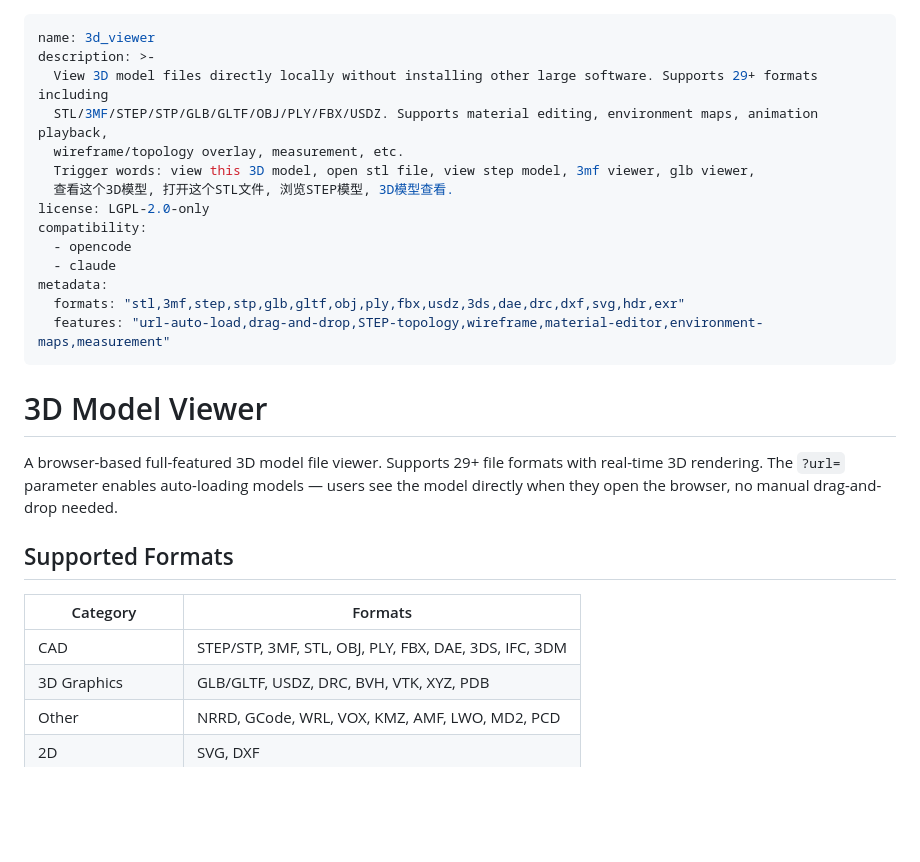
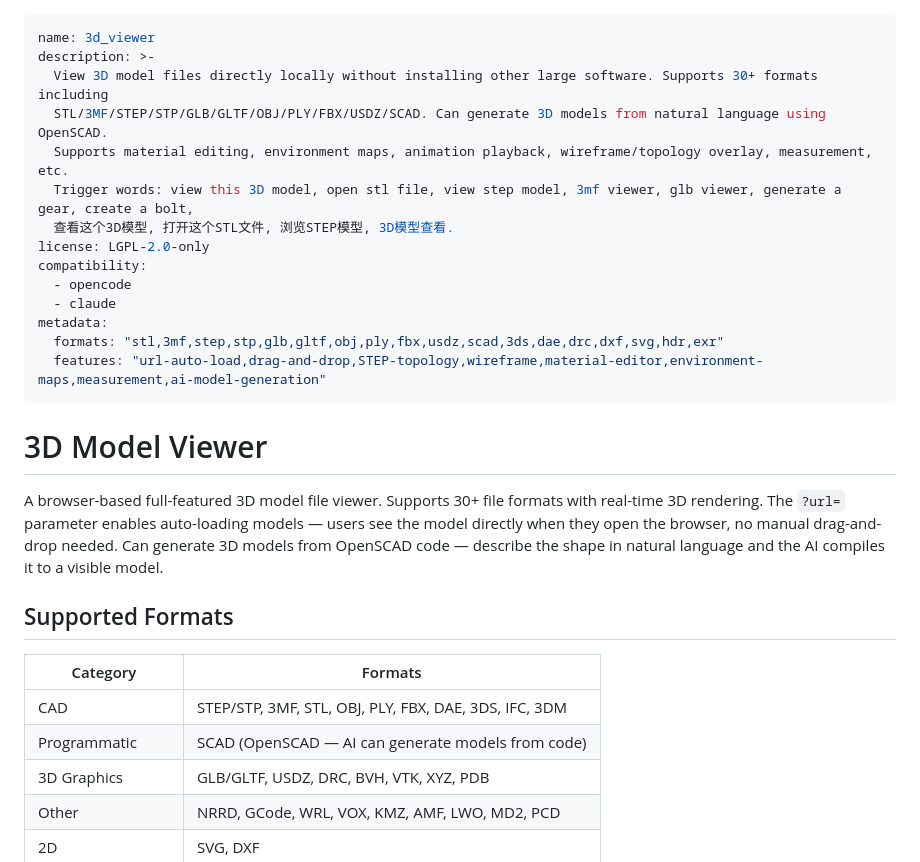
Before and after one commit to Faicad/3d_viewer_ai, a Markdown page: skills/3d_viewer/SKILL.md, the part around one of its changes. Drawn GitHub-style; blank space fills up the shorter version.

```diff
--- a/skills/3d_viewer/SKILL.md
+++ b/skills/3d_viewer/SKILL.md
@@ -1,30 +1,32 @@
 ---
 name: 3d_viewer
 description: >-
-  View 3D model files directly locally without installing other large software. Supports 29+ formats including
-  STL/3MF/STEP/STP/GLB/GLTF/OBJ/PLY/FBX/USDZ. Supports material editing, environment maps, animation playback,
-  wireframe/topology overlay, measurement, etc.
-  Trigger words: view this 3D model, open stl file, view step model, 3mf viewer, glb viewer,
+  View 3D model files directly locally without installing other large software. Supports 30+ formats including
+  STL/3MF/STEP/STP/GLB/GLTF/OBJ/PLY/FBX/USDZ/SCAD. Can generate 3D models from natural language using OpenSCAD.
+  Supports material editing, environment maps, animation playback, wireframe/topology overlay, measurement, etc.
+  Trigger words: view this 3D model, open stl file, view step model, 3mf viewer, glb viewer, generate a gear, create a bolt,
   查看这个3D模型, 打开这个STL文件, 浏览STEP模型, 3D模型查看.
 license: LGPL-2.0-only
 compatibility:
   - opencode
   - claude
 metadata:
-  formats: "stl,3mf,step,stp,glb,gltf,obj,ply,fbx,usdz,3ds,dae,drc,dxf,svg,hdr,exr"
-  features: "url-auto-load,drag-and-drop,STEP-topology,wireframe,material-editor,environment-maps,measurement"
+  formats: "stl,3mf,step,stp,glb,gltf,obj,ply,fbx,usdz,scad,3ds,dae,drc,dxf,svg,hdr,exr"
+  features: "url-auto-load,drag-and-drop,STEP-topology,wireframe,material-editor,environment-maps,measurement,ai-model-generation"
 ---
 
 # 3D Model Viewer
 
-A browser-based full-featured 3D model file viewer. Supports 29+ file formats with real-time 3D rendering.
+A browser-based full-featured 3D model file viewer. Supports 30+ file formats with real-time 3D rendering.
 The `?url=` parameter enables auto-loading models — users see the model directly when they open the browser, no manual drag-and-drop needed.
+Can generate 3D models from OpenSCAD code — describe the shape in natural language and the AI compiles it to a visible model.
 
 ## Supported Formats
 
 | Category | Formats |
 |----------|---------|
 | CAD | STEP/STP, 3MF, STL, OBJ, PLY, FBX, DAE, 3DS, IFC, 3DM |
+| Programmatic | SCAD (OpenSCAD — AI can generate models from code) |
 | 3D Graphics | GLB/GLTF, USDZ, DRC, BVH, VTK, XYZ, PDB |
 | Other | NRRD, GCode, WRL, VOX, KMZ, AMF, LWO, MD2, PCD |
 | 2D | SVG, DXF |
```
Also changed, not shown: other parts of skills/3d_viewer/SKILL.md (+35 -1 lines).
